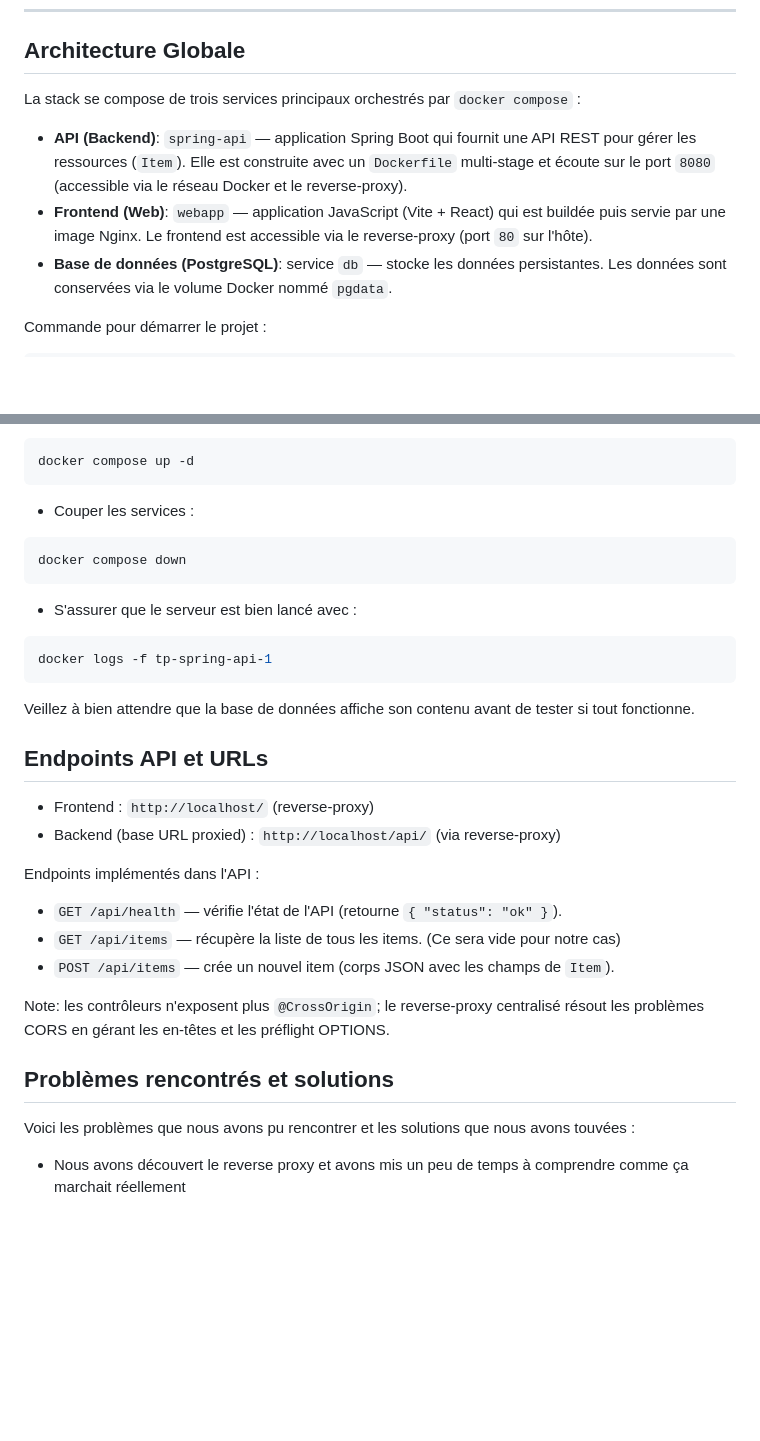
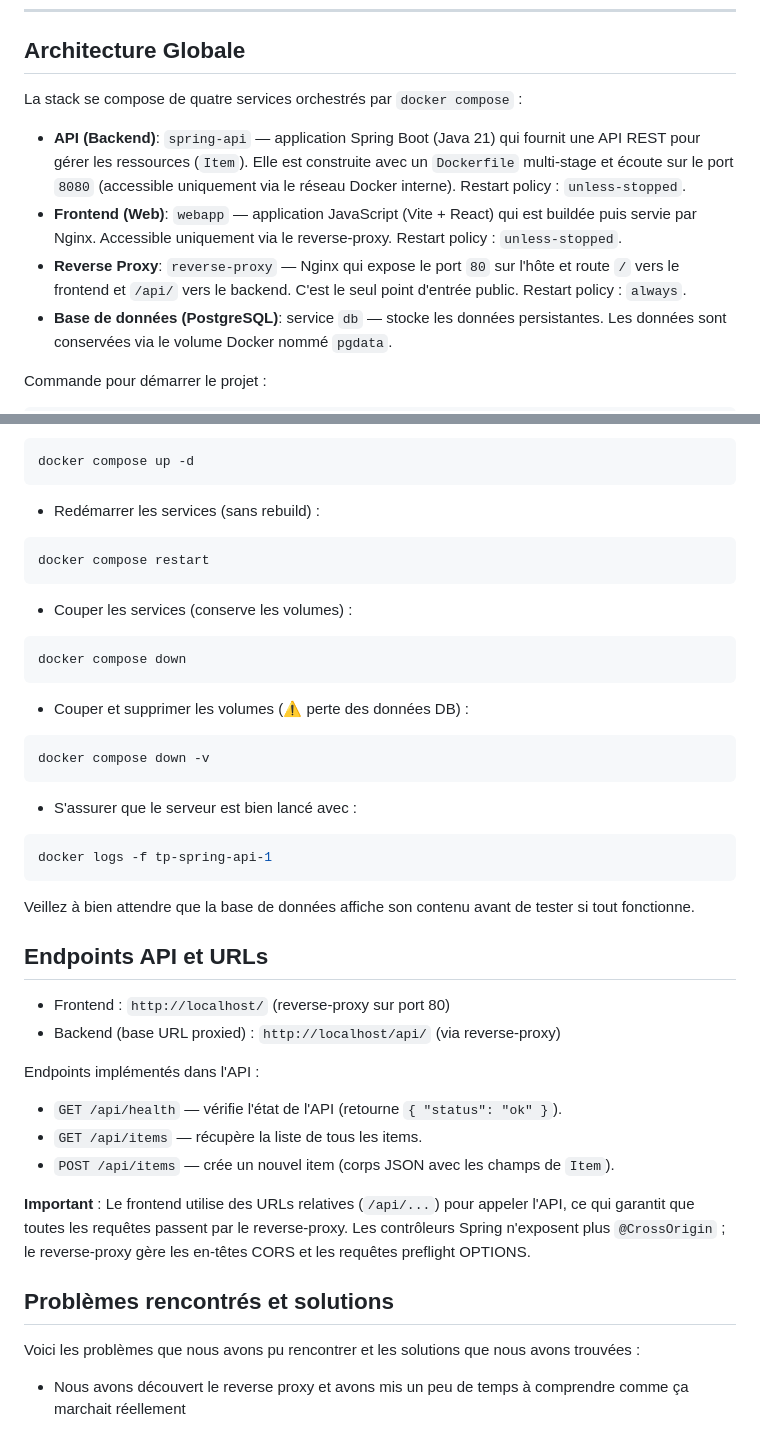
Before and after one commit to Aairuxul/TP-final-docker, a Markdown page: README.md, 2 parts joined by grey strips. Rendered like a GitHub page; blank space fills up the shorter version.

````diff
--- a/README.md
+++ b/README.md
@@ -17,13 +17,15 @@ données ainsi que la bonne communication entre les services.
 
 ## Architecture Globale
 
-La stack se compose de trois services principaux orchestrés par `docker compose` :
+La stack se compose de quatre services orchestrés par `docker compose` :
 
--   **API (Backend)**: `spring-api` — application Spring Boot qui fournit une API REST pour gérer les ressources
-    (`Item`). Elle est construite avec un `Dockerfile` multi-stage et écoute sur le port `8080` (accessible via le
-    réseau Docker et le reverse-proxy).
--   **Frontend (Web)**: `webapp` — application JavaScript (Vite + React) qui est buildée puis servie par une image
-    Nginx. Le frontend est accessible via le reverse-proxy (port `80` sur l'hôte).
+-   **API (Backend)**: `spring-api` — application Spring Boot (Java 21) qui fournit une API REST pour gérer les ressources
+    (`Item`). Elle est construite avec un `Dockerfile` multi-stage et écoute sur le port `8080` (accessible uniquement
+    via le réseau Docker interne). Restart policy : `unless-stopped`.
+-   **Frontend (Web)**: `webapp` — application JavaScript (Vite + React) qui est buildée puis servie par Nginx.
+    Accessible uniquement via le reverse-proxy. Restart policy : `unless-stopped`.
+-   **Reverse Proxy**: `reverse-proxy` — Nginx qui expose le port `80` sur l'hôte et route `/` vers le frontend et `/api/`
+    vers le backend. C'est le seul point d'entrée public. Restart policy : `always`.
 -   **Base de données (PostgreSQL)**: service `db` — stocke les données persistantes. Les données sont conservées via le
     volume Docker nommé `pgdata`.
 
@@ -63,10 +65,22 @@ docker compose build
 docker compose up -d
 ```
 
--   Couper les services :
+-   Redémarrer les services (sans rebuild) :
+
+```bash
+docker compose restart
+```
+
+-   Couper les services (conserve les volumes) :
 
 ```bash
 docker compose down
+```
+
+-   Couper et supprimer les volumes (⚠️ perte des données DB) :
+
+```bash
+docker compose down -v
 ```
 
 - S'assurer que le serveur est bien lancé avec :
@@ -78,21 +92,21 @@ Veillez à bien attendre que la base de données affiche son contenu avant de te
 
 ## Endpoints API et URLs
 
--   Frontend : `http://localhost/` (reverse-proxy)
+-   Frontend : `http://localhost/` (reverse-proxy sur port 80)
 -   Backend (base URL proxied) : `http://localhost/api/` (via reverse-proxy)
 
 Endpoints implémentés dans l'API :
 
 -   `GET /api/health` — vérifie l'état de l'API (retourne `{ "status": "ok" }`).
--   `GET /api/items` — récupère la liste de tous les items. (Ce sera vide pour notre cas)
+-   `GET /api/items` — récupère la liste de tous les items.
 -   `POST /api/items` — crée un nouvel item (corps JSON avec les champs de `Item`).
 
-Note: les contrôleurs n'exposent plus `@CrossOrigin`; le reverse-proxy centralisé résout les problèmes CORS en gérant
-les en-têtes et les préflight OPTIONS.
+**Important** : Le frontend utilise des URLs relatives (`/api/...`) pour appeler l'API, ce qui garantit que toutes les
+requêtes passent par le reverse-proxy. Les contrôleurs Spring n'exposent plus `@CrossOrigin` ; le reverse-proxy gère les en-têtes CORS et les requêtes preflight OPTIONS.
 
 ## Problèmes rencontrés et solutions
 
-Voici les problèmes que nous avons pu rencontrer et les solutions que nous avons touvées :
+Voici les problèmes que nous avons pu rencontrer et les solutions que nous avons trouvées :
 
 -   Nous avons découvert le reverse proxy et avons mis un peu de temps à comprendre comme ça marchait réellement
 
````
